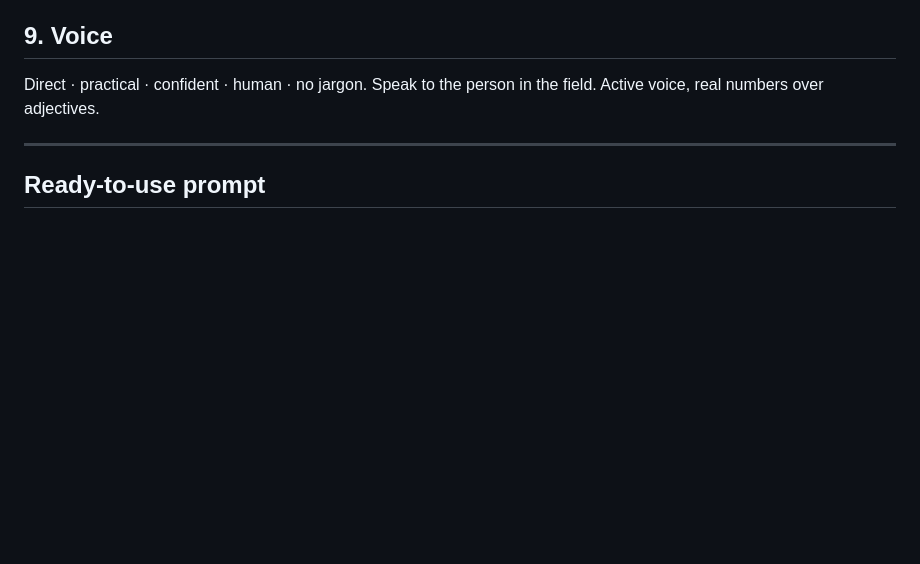
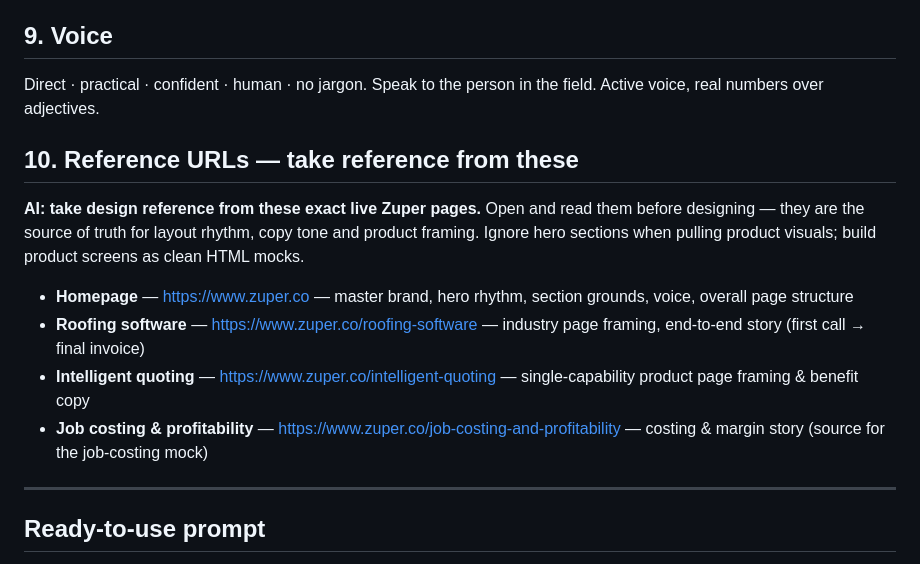
Before and after one commit to karthiseyon/zuper-dls, a Markdown page: claude-design-brief.md, the part around the change. Drawn GitHub-style; blank space fills up the shorter version.

Commit message:
Add 'Take reference from these URLs' section to Website DLS + brief
Four direct live Zuper URLs (homepage, roofing, intelligent quoting, job costing)
as explicit AI reference points, with line-icon cards and matching brief section.

Co-Authored-By: Claude Opus 4.8 (1M context) <noreply@anthropic.com>

```diff
--- a/claude-design-brief.md
+++ b/claude-design-brief.md
@@ -65,6 +65,13 @@ Co‑branded customer story: orange‑gradient cover with **Zuper + client locku
 ## 9. Voice
 Direct · practical · confident · human · no jargon. Speak to the person in the field. Active voice, real numbers over adjectives.
 
+## 10. Reference URLs — take reference from these
+**AI: take design reference from these exact live Zuper pages.** Open and read them before designing — they are the source of truth for layout rhythm, copy tone and product framing. Ignore hero sections when pulling product visuals; build product screens as clean HTML mocks.
+- **Homepage** — https://www.zuper.co — master brand, hero rhythm, section grounds, voice, overall page structure
+- **Roofing software** — https://www.zuper.co/roofing-software — industry page framing, end‑to‑end story (first call → final invoice)
+- **Intelligent quoting** — https://www.zuper.co/intelligent-quoting — single‑capability product page framing & benefit copy
+- **Job costing & profitability** — https://www.zuper.co/job-costing-and-profitability — costing & margin story (source for the job‑costing mock)
+
 ---
 
 ## Ready‑to‑use prompt
```
